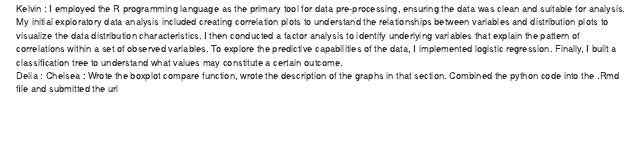
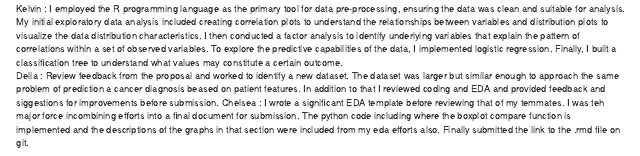
Before and after one commit to cgoriusIU/FA23-dsci-d590, an R Markdown document (eda/FinalProjectPart2.Rmd): the page in a window 1100 px wide, from 13300 px down. Rendered offline with R 4.5, knitr and Pandoc, with nearby package versions; some code elsewhere in the file could not run offline.

Commit message:
final contirbution statements

```diff
--- a/eda/FinalProjectPart2.Rmd
+++ b/eda/FinalProjectPart2.Rmd
@@ -255,5 +256,8 @@ Kelvin : I employed the R programming language as the primary tool for data pre-
   to visualize the data distribution characteristics. I then conducted a factor analysis to identify underlying variables that explain the pattern
   of correlations within a set of observed variables. To explore the predictive capabilities of the data, I implemented logistic regression. Finally,
   I built a classification tree to understand what values may constitute a certain outcome.
-Delia :
-Chelsea : Wrote the boxplot compare function, wrote the description of the graphs in that section. Combined the python code into the .Rmd file and submitted the url
+Delia : Review feedback from the proposal and worked to identify a new dataset. The dataset was larger but similar enough to approach the same problem of prediction
+a cancer diagnosis beased on patient features. In addition to that I reviewed coding and EDA and provided feedback and siggestions for improvements before submission.
+Chelsea : I wrote a significant EDA template before reviewing that of my temmates. I was teh major force incombining efforts into a final document for submission.
+The python code including where the boxplot compare function is implemented and the descriptions of the graphs in that section were included from my eda efforts also.
+Finally submitted the link to the .rmd file on git.
```
Also changed, not shown: eda/FinalProjectPart2.Rmd (1 more changed lines).
